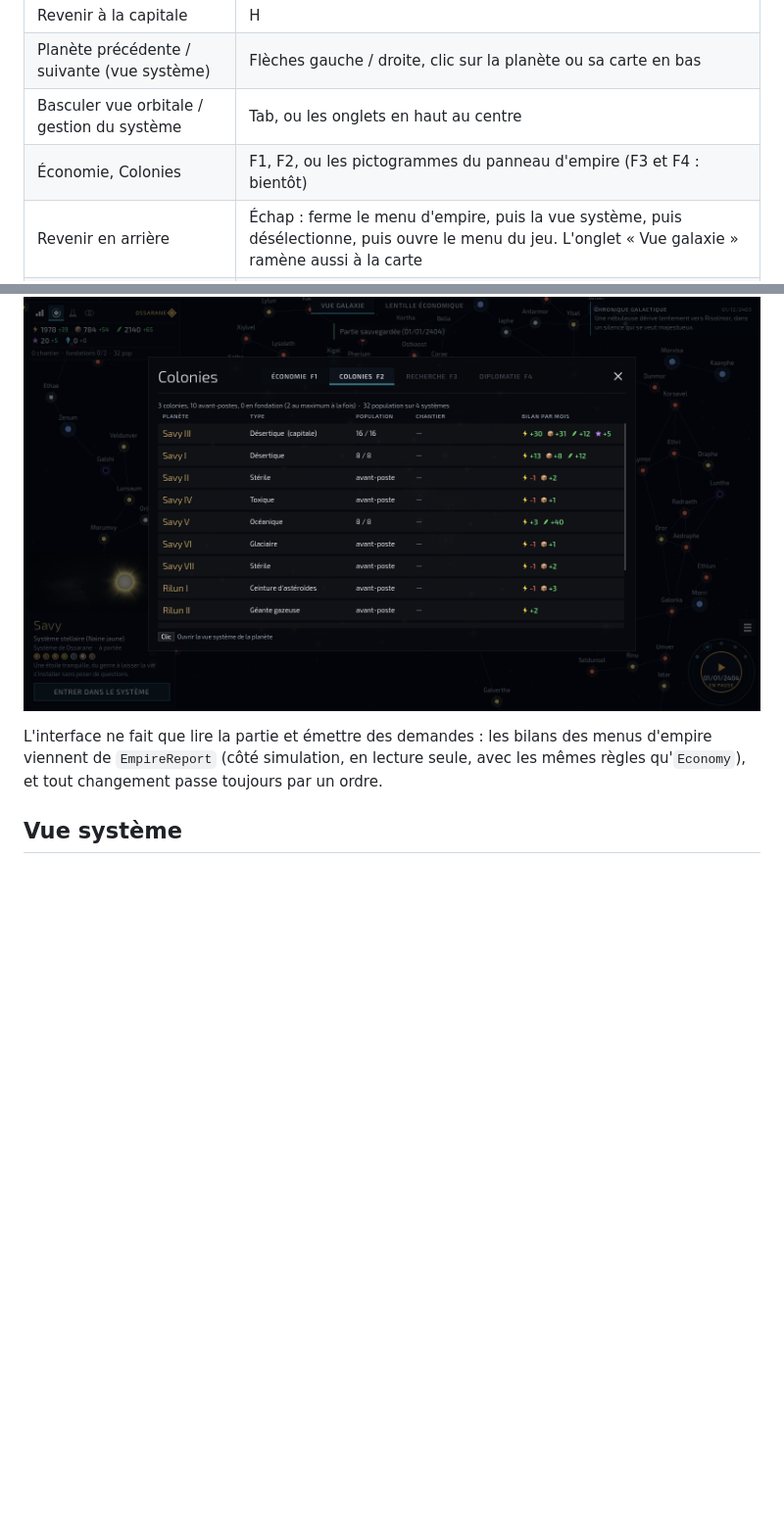
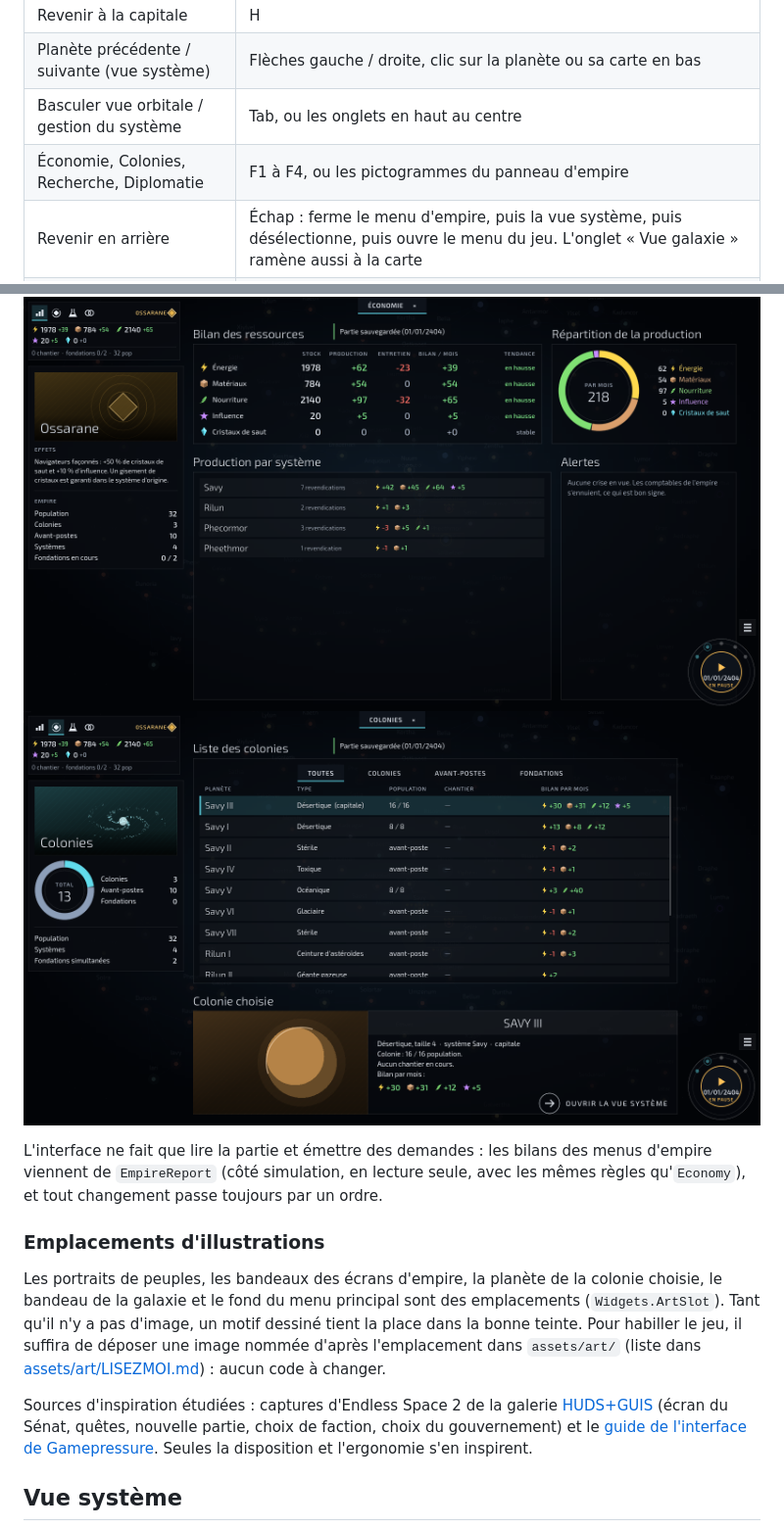
Before and after one commit to Mazklaus/stellar-sight, a Markdown page: README.md, 2 parts joined by grey strips. Shown at 98% size. Rendered like a GitHub page; pictures changed too: docs/apercu-ecran-economie.png (added), docs/apercu-menus-empire.png; blank space fills up the shorter version.

```diff
--- a/README.md
+++ b/README.md
@@ -23,7 +23,7 @@ Premier prototype du 4X spatial Stellar Sigth, pour **Godot 4.7**. Il couvre l'
 | Revenir à la capitale | H |
 | Planète précédente / suivante (vue système) | Flèches gauche / droite, clic sur la planète ou sa carte en bas |
 | Basculer vue orbitale / gestion du système | Tab, ou les onglets en haut au centre |
-| Économie, Colonies | F1, F2, ou les pictogrammes du panneau d'empire (F3 et F4 : bientôt) |
+| Économie, Colonies, Recherche, Diplomatie | F1 à F4, ou les pictogrammes du panneau d'empire |
 | Revenir en arrière | Échap : ferme le menu d'empire, puis la vue système, puis désélectionne, puis ouvre le menu du jeu. L'onglet « Vue galaxie » ramène aussi à la carte |
 | Se déplacer | Clic droit glissé, molette enfoncée, ZQSD ou flèches |
 | Zoomer | Molette (vers le curseur) |
@@ -53,9 +57,16 @@ La disposition reprend celle d'Endless Space 2, sans rien lui emprunter (dessins
 ![Lentille économique](docs/apercu-lentille-economique.png)
 ![Menu principal](docs/apercu-menu-principal.png)
 ![Nouvelle partie](docs/apercu-nouvelle-partie.png)
-![Menus d'empire](docs/apercu-menus-empire.png)
+![Écran Économie](docs/apercu-ecran-economie.png)
+![Écran Colonies](docs/apercu-menus-empire.png)
 
 L'interface ne fait que lire la partie et émettre des demandes : les bilans des menus d'empire viennent de `EmpireReport` (côté simulation, en lecture seule, avec les mêmes règles qu'`Economy`), et tout changement passe toujours par un ordre.
+
+### Emplacements d'illustrations
+
+Les portraits de peuples, les bandeaux des écrans d'empire, la planète de la colonie choisie, le bandeau de la galaxie et le fond du menu principal sont des emplacements (`Widgets.ArtSlot`). Tant qu'il n'y a pas d'image, un motif dessiné tient la place dans la bonne teinte. Pour habiller le jeu, il suffira de déposer une image nommée d'après l'emplacement dans `assets/art/` (liste dans [assets/art/LISEZMOI.md](assets/art/LISEZMOI.md)) : aucun code à changer.
+
+Sources d'inspiration étudiées : captures d'Endless Space 2 de la galerie [HUDS+GUIS](https://www.hudsandguis.com/home/2017/7/6/endless-space-2) (écran du Sénat, quêtes, nouvelle partie, choix de faction, choix du gouvernement) et le [guide de l'interface de Gamepressure](https://www.gamepressure.com/endless-space-2/interface-summary/z49c44). Seules la disposition et l'ergonomie s'en inspirent.
 
 ## Vue système
 
```
Also changed, not shown: other parts of README.md (+10 -5 lines), assets/art/LISEZMOI.md (added, +14 -0 lines), docs/apercu-menu-principal.png, docs/apercu-nouvelle-partie.png, 11 other files.
